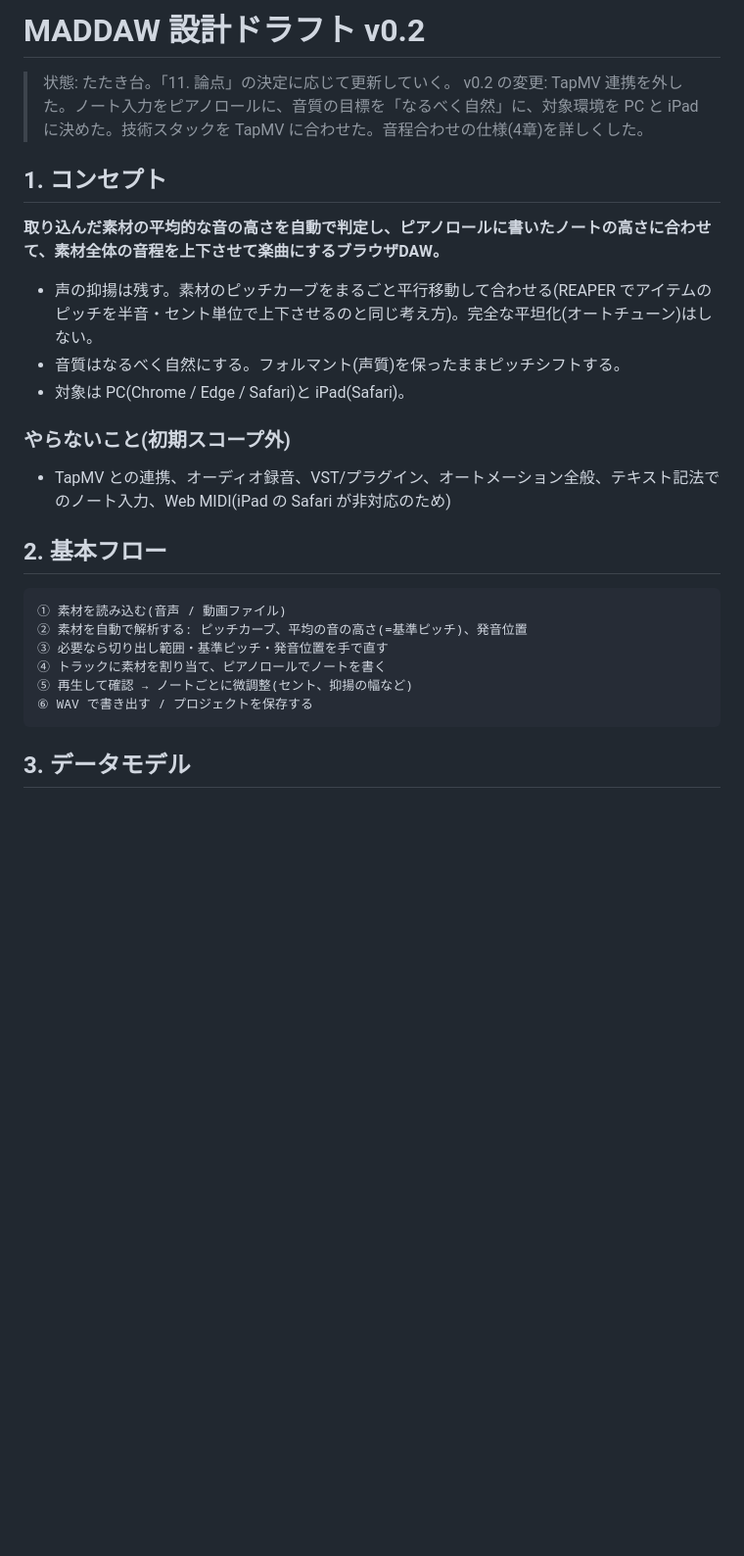
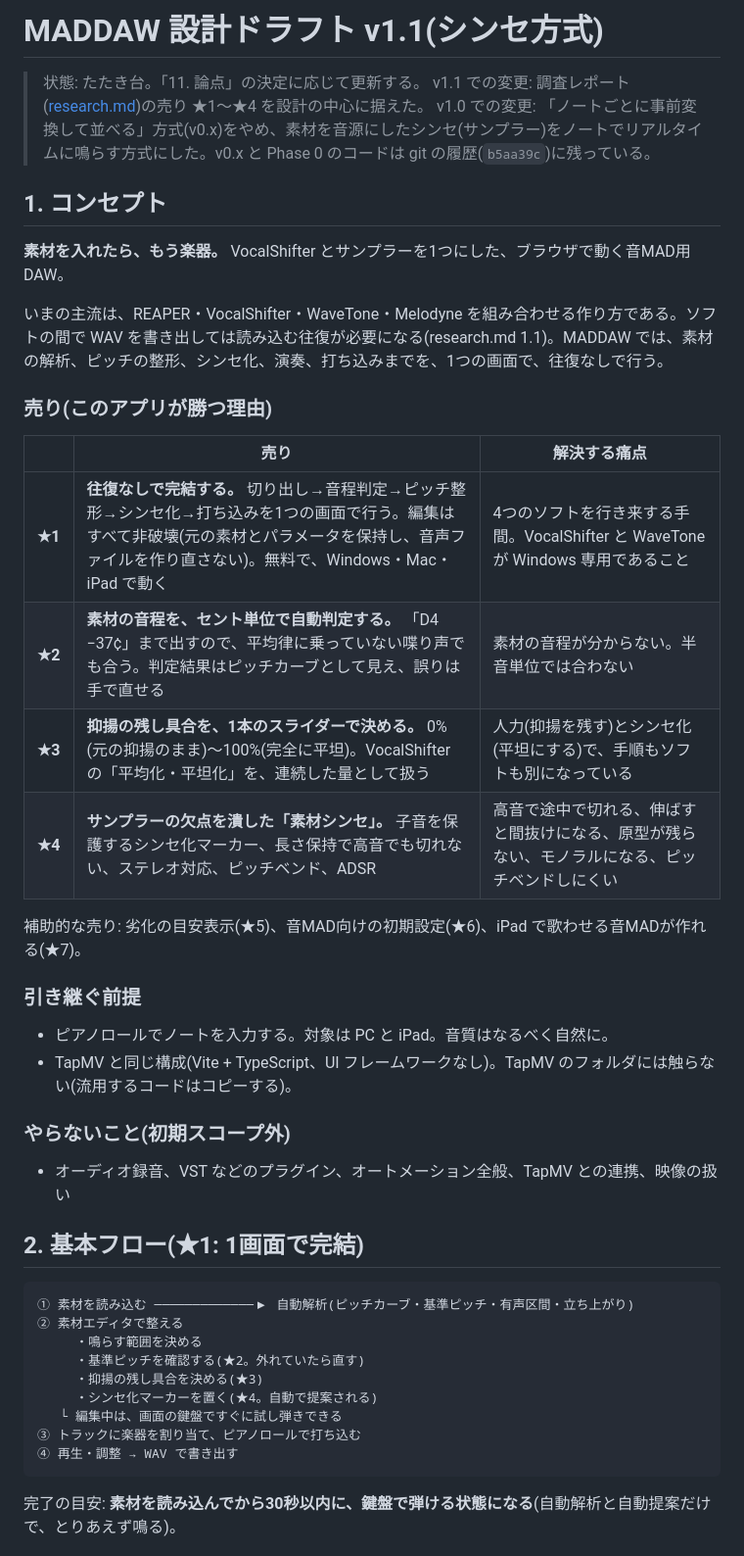
Before and after one commit to doppeldoppliss/EasySampler, a Markdown page: docs/design.md, the part around one of its changes. Shown at 98% size. Rendered like a GitHub page; blank space fills up the shorter version.

````diff
--- a/docs/design.md
+++ b/docs/design.md
@@ -1,29 +1,46 @@
-# MADDAW 設計ドラフト v0.2
+# MADDAW 設計ドラフト v1.1(シンセ方式)
 
-> 状態: たたき台。「11. 論点」の決定に応じて更新していく。
-> v0.2 の変更: TapMV 連携を外した。ノート入力をピアノロールに、音質の目標を「なるべく自然」に、対象環境を PC と iPad に決めた。技術スタックを TapMV に合わせた。音程合わせの仕様(4章)を詳しくした。
+> 状態: たたき台。「11. 論点」の決定に応じて更新する。
+> v1.1 での変更: 調査レポート([research.md](research.md))の売り ★1〜★4 を設計の中心に据えた。
+> v1.0 での変更: 「ノートごとに事前変換して並べる」方式(v0.x)をやめ、素材を音源にしたシンセ(サンプラー)をノートでリアルタイムに鳴らす方式にした。v0.x と Phase 0 のコードは git の履歴(`b5aa39c`)に残っている。
 
 ## 1. コンセプト
 
-**取り込んだ素材の平均的な音の高さを自動で判定し、ピアノロールに書いたノートの高さに合わせて、素材全体の音程を上下させて楽曲にするブラウザDAW。**
+**素材を入れたら、もう楽器。** VocalShifter とサンプラーを1つにした、ブラウザで動く音MAD用DAW。
 
-- 声の抑揚は残す。素材のピッチカーブをまるごと平行移動して合わせる(REAPER でアイテムのピッチを半音・セント単位で上下させるのと同じ考え方)。完全な平坦化(オートチューン)はしない。
-- 音質はなるべく自然にする。フォルマント(声質)を保ったままピッチシフトする。
-- 対象は PC(Chrome / Edge / Safari)と iPad(Safari)。
+いまの主流は、REAPER・VocalShifter・WaveTone・Melodyne を組み合わせる作り方である。ソフトの間で WAV を書き出しては読み込む往復が必要になる(research.md 1.1)。MADDAW では、素材の解析、ピッチの整形、シンセ化、演奏、打ち込みまでを、1つの画面で、往復なしで行う。
+
+### 売り(このアプリが勝つ理由)
+
+| | 売り | 解決する痛点 |
+|---|---|---|
+| **★1** | **往復なしで完結する。** 切り出し→音程判定→ピッチ整形→シンセ化→打ち込みを1つの画面で行う。編集はすべて非破壊(元の素材とパラメータを保持し、音声ファイルを作り直さない)。無料で、Windows・Mac・iPad で動く | 4つのソフトを行き来する手間。VocalShifter と WaveTone が Windows 専用であること |
+| **★2** | **素材の音程を、セント単位で自動判定する。** 「D4 −37¢」まで出すので、平均律に乗っていない喋り声でも合う。判定結果はピッチカーブとして見え、誤りは手で直せる | 素材の音程が分からない。半音単位では合わない |
+| **★3** | **抑揚の残し具合を、1本のスライダーで決める。** 0%(元の抑揚のまま)〜100%(完全に平坦)。VocalShifter の「平均化・平坦化」を、連続した量として扱う | 人力(抑揚を残す)とシンセ化(平坦にする)で、手順もソフトも別になっている |
+| **★4** | **サンプラーの欠点を潰した「素材シンセ」。** 子音を保護するシンセ化マーカー、長さ保持で高音でも切れない、ステレオ対応、ピッチベンド、ADSR | 高音で途中で切れる、伸ばすと間抜けになる、原型が残らない、モノラルになる、ピッチベンドしにくい |
+
+補助的な売り: 劣化の目安表示(★5)、音MAD向けの初期設定(★6)、iPad で歌わせる音MADが作れる(★7)。
+
+### 引き継ぐ前提
+- ピアノロールでノートを入力する。対象は PC と iPad。音質はなるべく自然に。
+- TapMV と同じ構成(Vite + TypeScript、UI フレームワークなし)。TapMV のフォルダには触らない(流用するコードはコピーする)。
 
 ### やらないこと(初期スコープ外)
-- TapMV との連携、オーディオ録音、VST/プラグイン、オートメーション全般、テキスト記法でのノート入力、Web MIDI(iPad の Safari が非対応のため)
+- オーディオ録音、VST などのプラグイン、オートメーション全般、TapMV との連携、映像の扱い
 
-## 2. 基本フロー
+## 2. 基本フロー(★1: 1画面で完結)
 
 ```
-① 素材を読み込む(音声 / 動画ファイル)
-② 素材を自動で解析する: ピッチカーブ、平均の音の高さ(=基準ピッチ)、発音位置
-③ 必要なら切り出し範囲・基準ピッチ・発音位置を手で直す
-④ トラックに素材を割り当て、ピアノロールでノートを書く
-⑤ 再生して確認 → ノートごとに微調整(セント、抑揚の幅など)
-⑥ WAV で書き出す / プロジェクトを保存する
+① 素材を読み込む ─────────────▶ 自動解析(ピッチカーブ・基準ピッチ・有声区間・立ち上がり)
+② 素材エディタで整える
+     ・鳴らす範囲を決める
+     ・基準ピッチを確認する(★2。外れていたら直す)
+     ・抑揚の残し具合を決める(★3)
+     ・シンセ化マーカーを置く(★4。自動で提案される)
+   └ 編集中は、画面の鍵盤ですぐに試し弾きできる
+③ トラックに楽器を割り当て、ピアノロールで打ち込む
+④ 再生・調整 → WAV で書き出す
 ```
 
-## 3. データモデル
+完了の目安: **素材を読み込んでから30秒以内に、鍵盤で弾ける状態になる**(自動解析と自動提案だけで、とりあえず鳴る)。
 
````
Also changed, not shown: other parts of docs/design.md (+176 -181 lines), docs/research.md (added, +181 -0 lines).
